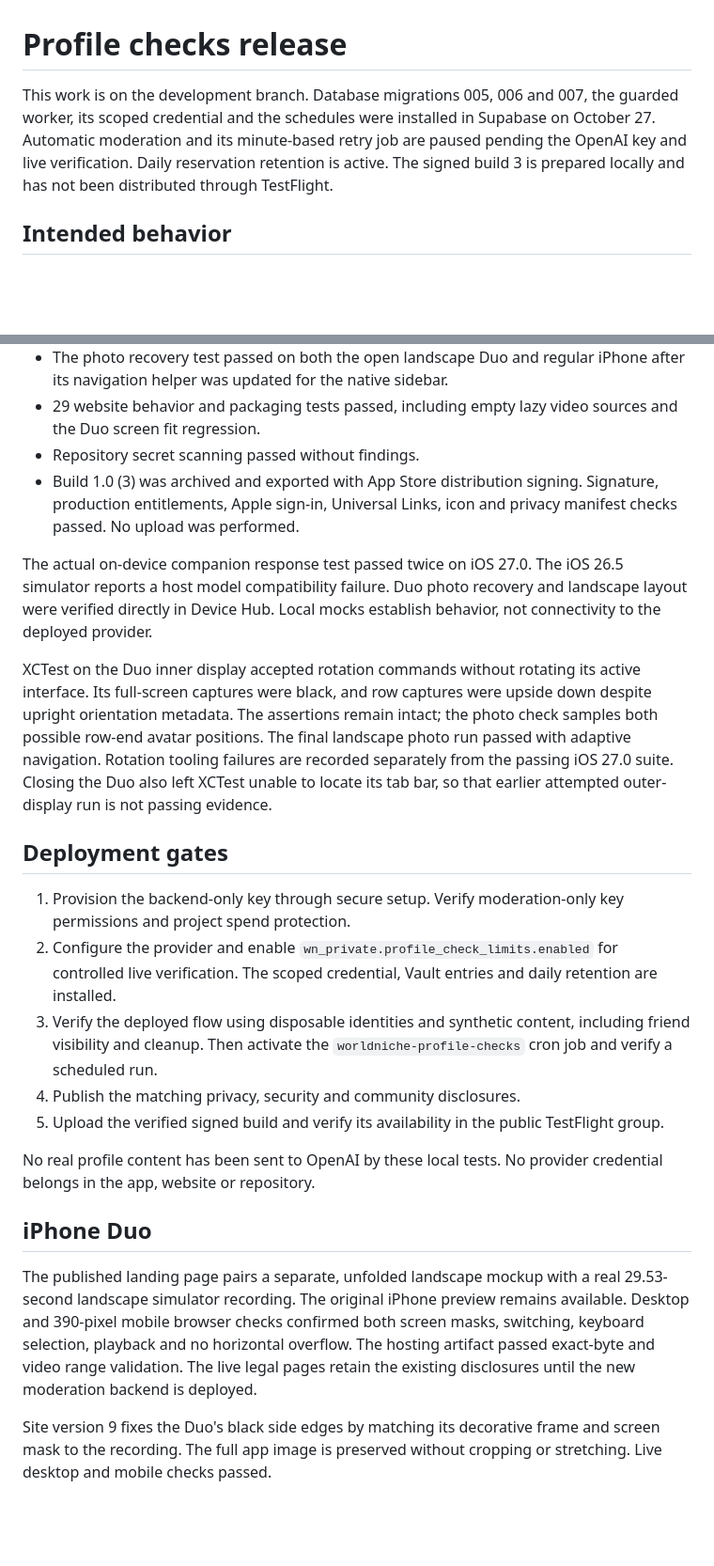
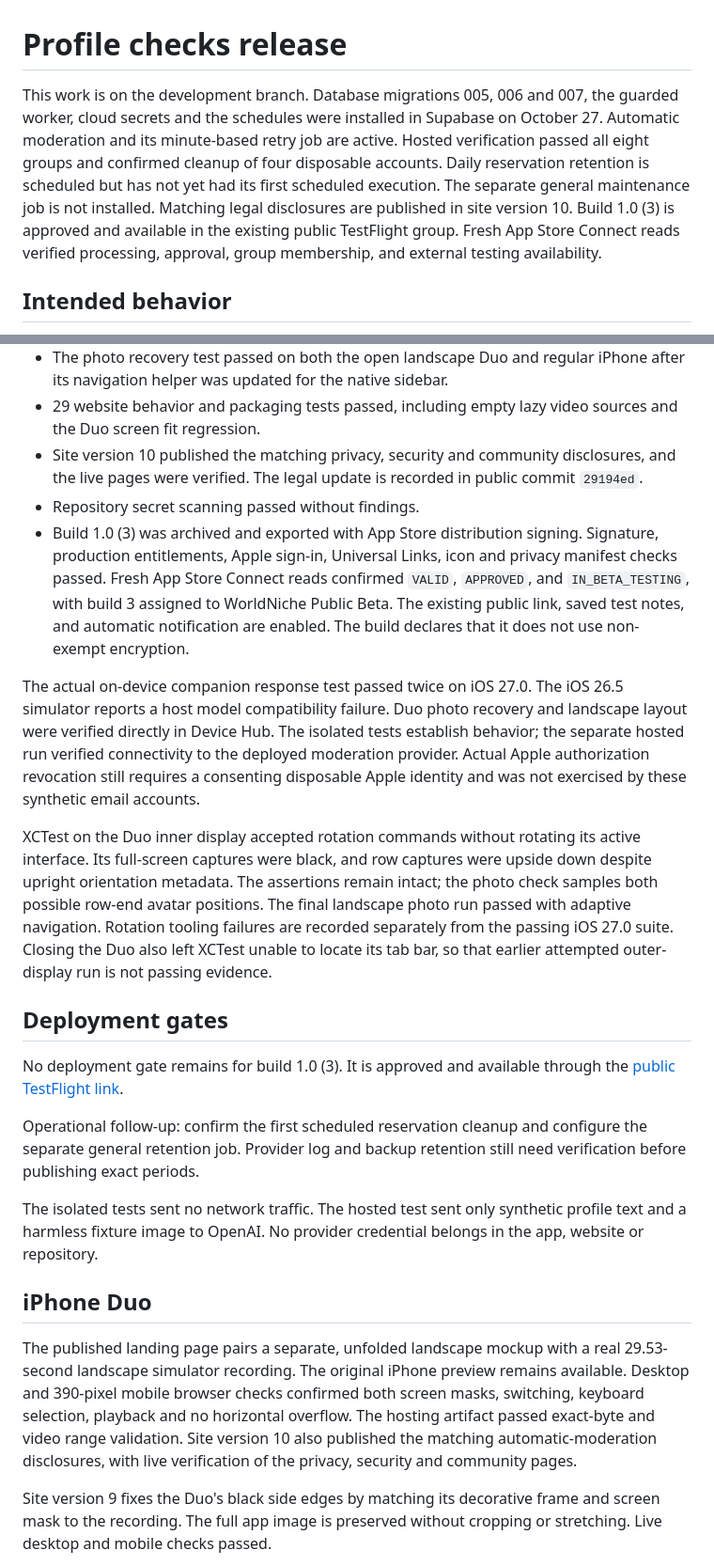
Before and after one commit to RedaB2/WorldNiche, a Markdown page: docs/profile-checks-release.md, 2 parts joined by grey strips. Shown at 94% size. Drawn GitHub-style; blank space fills up the shorter version.

```diff
--- a/docs/profile-checks-release.md
+++ b/docs/profile-checks-release.md
@@ -1,6 +1,6 @@
 # Profile checks release
 
-This work is on the development branch. Database migrations 005, 006 and 007, the guarded worker, its scoped credential and the schedules were installed in Supabase on October 27. Automatic moderation and its minute-based retry job are paused pending the OpenAI key and live verification. Daily reservation retention is active. The signed build 3 is prepared locally and has not been distributed through TestFlight.
+This work is on the development branch. Database migrations 005, 006 and 007, the guarded worker, cloud secrets and the schedules were installed in Supabase on October 27. Automatic moderation and its minute-based retry job are active. Hosted verification passed all eight groups and confirmed cleanup of four disposable accounts. Daily reservation retention is scheduled but has not yet had its first scheduled execution. The separate general maintenance job is not installed. Matching legal disclosures are published in site version 10. Build 1.0 (3) is approved and available in the existing public TestFlight group. Fresh App Store Connect reads verified processing, approval, group membership, and external testing availability.
 
 ## Intended behavior
 
@@ -26,26 +29,25 @@ This work is on the development branch. Database migrations 005, 006 and 007, th
 - All 3 globe and adaptive layout tests passed on iOS 26.5. The new pinch test also passed on the open Duo.
 - The photo recovery test passed on both the open landscape Duo and regular iPhone after its navigation helper was updated for the native sidebar.
 - 29 website behavior and packaging tests passed, including empty lazy video sources and the Duo screen fit regression.
+- Site version 10 published the matching privacy, security and community disclosures, and the live pages were verified. The legal update is recorded in public commit `29194ed`.
 - Repository secret scanning passed without findings.
-- Build 1.0 (3) was archived and exported with App Store distribution signing. Signature, production entitlements, Apple sign-in, Universal Links, icon and privacy manifest checks passed. No upload was performed.
+- Build 1.0 (3) was archived and exported with App Store distribution signing. Signature, production entitlements, Apple sign-in, Universal Links, icon and privacy manifest checks passed. Fresh App Store Connect reads confirmed `VALID`, `APPROVED`, and `IN_BETA_TESTING`, with build 3 assigned to WorldNiche Public Beta. The existing public link, saved test notes, and automatic notification are enabled. The build declares that it does not use non-exempt encryption.
 
-The actual on-device companion response test passed twice on iOS 27.0. The iOS 26.5 simulator reports a host model compatibility failure. Duo photo recovery and landscape layout were verified directly in Device Hub. Local mocks establish behavior, not connectivity to the deployed provider.
+The actual on-device companion response test passed twice on iOS 27.0. The iOS 26.5 simulator reports a host model compatibility failure. Duo photo recovery and landscape layout were verified directly in Device Hub. The isolated tests establish behavior; the separate hosted run verified connectivity to the deployed moderation provider. Actual Apple authorization revocation still requires a consenting disposable Apple identity and was not exercised by these synthetic email accounts.
 
 XCTest on the Duo inner display accepted rotation commands without rotating its active interface. Its full-screen captures were black, and row captures were upside down despite upright orientation metadata. The assertions remain intact; the photo check samples both possible row-end avatar positions. The final landscape photo run passed with adaptive navigation. Rotation tooling failures are recorded separately from the passing iOS 27.0 suite. Closing the Duo also left XCTest unable to locate its tab bar, so that earlier attempted outer-display run is not passing evidence.
 
 ## Deployment gates
 
-1. Provision the backend-only key through secure setup. Verify moderation-only key permissions and project spend protection.
-2. Configure the provider and enable `wn_private.profile_check_limits.enabled` for controlled live verification. The scoped credential, Vault entries and daily retention are installed.
-3. Verify the deployed flow using disposable identities and synthetic content, including friend visibility and cleanup. Then activate the `worldniche-profile-checks` cron job and verify a scheduled run.
-4. Publish the matching privacy, security and community disclosures.
-5. Upload the verified signed build and verify its availability in the public TestFlight group.
+No deployment gate remains for build 1.0 (3). It is approved and available through the [public TestFlight link](https://testflight.apple.com/join/kqpQhYFw).
 
-No real profile content has been sent to OpenAI by these local tests. No provider credential belongs in the app, website or repository.
+Operational follow-up: confirm the first scheduled reservation cleanup and configure the separate general retention job. Provider log and backup retention still need verification before publishing exact periods.
+
+The isolated tests sent no network traffic. The hosted test sent only synthetic profile text and a harmless fixture image to OpenAI. No provider credential belongs in the app, website or repository.
 
 ## iPhone Duo
 
-The published landing page pairs a separate, unfolded landscape mockup with a real 29.53-second landscape simulator recording. The original iPhone preview remains available. Desktop and 390-pixel mobile browser checks confirmed both screen masks, switching, keyboard selection, playback and no horizontal overflow. The hosting artifact passed exact-byte and video range validation. The live legal pages retain the existing disclosures until the new moderation backend is deployed.
+The published landing page pairs a separate, unfolded landscape mockup with a real 29.53-second landscape simulator recording. The original iPhone preview remains available. Desktop and 390-pixel mobile browser checks confirmed both screen masks, switching, keyboard selection, playback and no horizontal overflow. The hosting artifact passed exact-byte and video range validation. Site version 10 also published the matching automatic-moderation disclosures, with live verification of the privacy, security and community pages.
 
 Site version 9 fixes the Duo's black side edges by matching its decorative frame and screen mask to the recording. The full app image is preserved without cropping or stretching. Live desktop and mobile checks passed.
 
```
Also changed, not shown: other parts of docs/profile-checks-release.md (+5 -2 lines), docs/testflight.md (+12 -5 lines).
